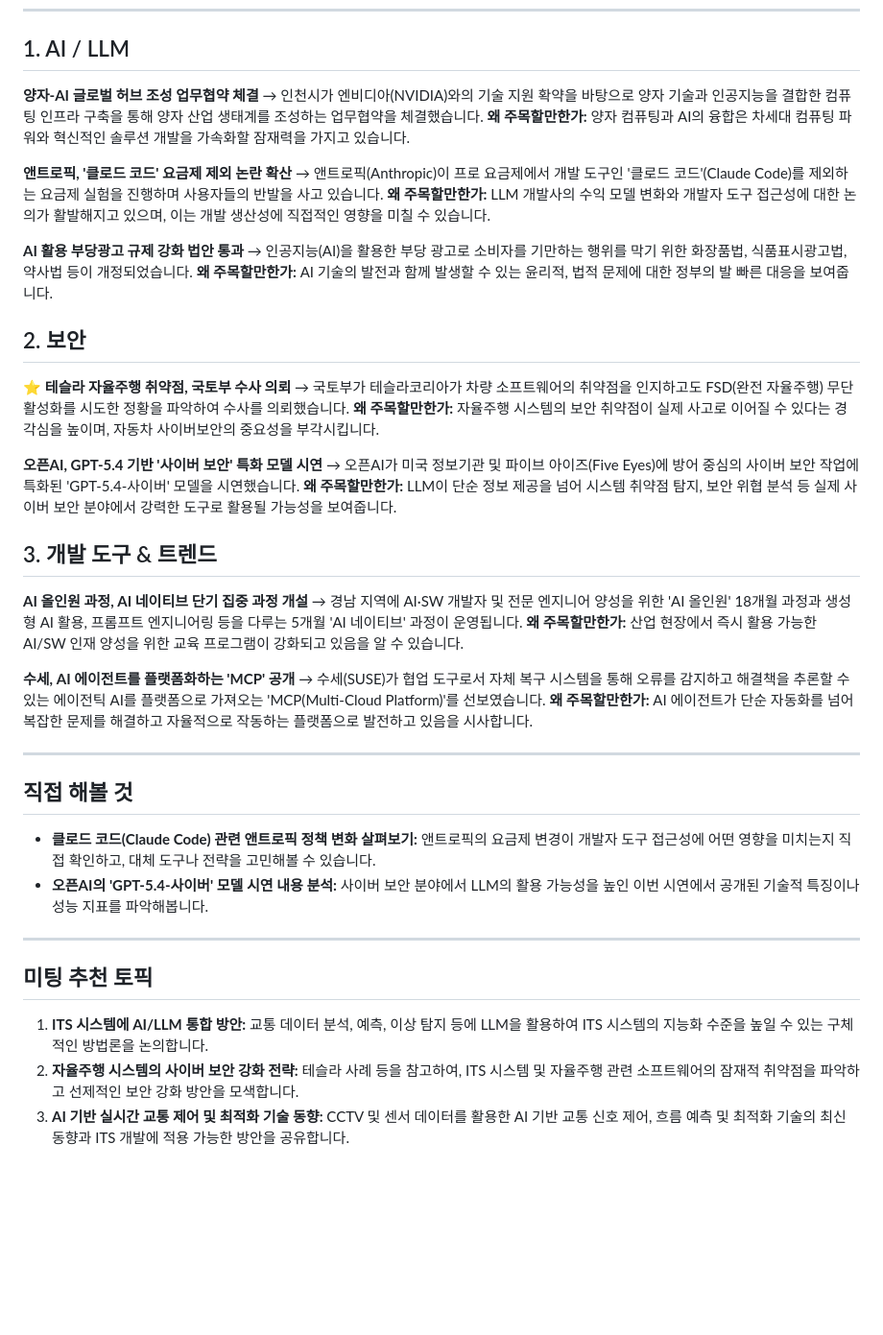
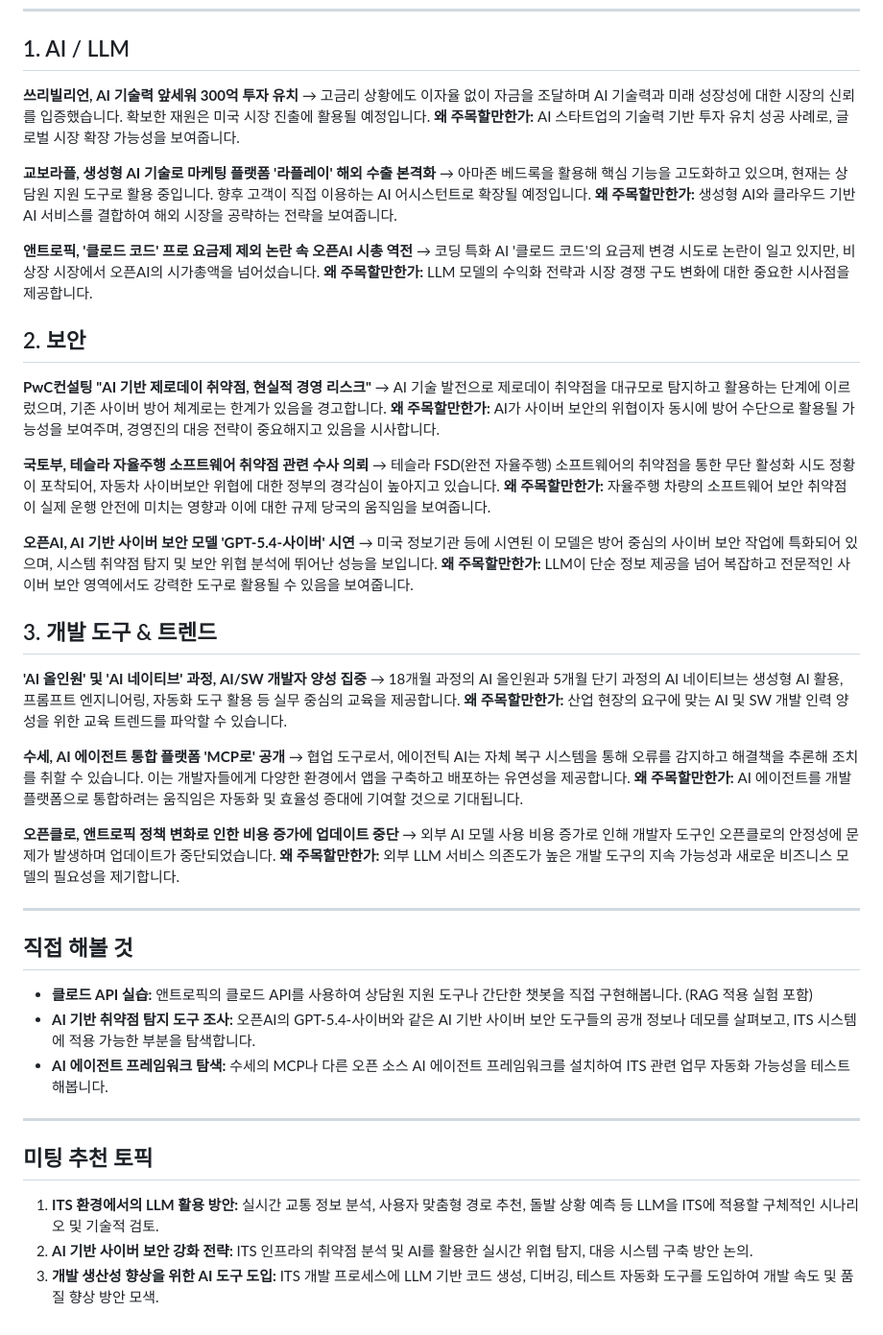
Before and after one commit to leeloocyr/daily-tech-news, a Markdown page: daily-tech-news/2026-04-23.md, the part around the change. Shown at 96% size. Drawn GitHub-style; blank space fills up the shorter version.

Commit message:
chore: 2026-04-23 뉴스 자동 생성

```diff
--- a/daily-tech-news/2026-04-23.md
+++ b/daily-tech-news/2026-04-23.md
@@ -4,42 +4,49 @@
 
 ## 1. AI / LLM
 
-**양자-AI 글로벌 허브 조성 업무협약 체결** → 인천시가 엔비디아(NVIDIA)와의 기술 지원 확약을 바탕으로 양자 기술과 인공지능을 결합한 컴퓨팅 인프라 구축을 통해 양자 산업 생태계를 조성하는 업무협약을 체결했습니다.
-**왜 주목할만한가:** 양자 컴퓨팅과 AI의 융합은 차세대 컴퓨팅 파워와 혁신적인 솔루션 개발을 가속화할 잠재력을 가지고 있습니다.
+**쓰리빌리언, AI 기술력 앞세워 300억 투자 유치** → 고금리 상황에도 이자율 없이 자금을 조달하며 AI 기술력과 미래 성장성에 대한 시장의 신뢰를 입증했습니다. 확보한 재원은 미국 시장 진출에 활용될 예정입니다.
+**왜 주목할만한가:** AI 스타트업의 기술력 기반 투자 유치 성공 사례로, 글로벌 시장 확장 가능성을 보여줍니다.
 
-**앤트로픽, '클로드 코드' 요금제 제외 논란 확산** → 앤트로픽(Anthropic)이 프로 요금제에서 개발 도구인 '클로드 코드'(Claude Code)를 제외하는 요금제 실험을 진행하며 사용자들의 반발을 사고 있습니다.
-**왜 주목할만한가:** LLM 개발사의 수익 모델 변화와 개발자 도구 접근성에 대한 논의가 활발해지고 있으며, 이는 개발 생산성에 직접적인 영향을 미칠 수 있습니다.
+**교보라플, 생성형 AI 기술로 마케팅 플랫폼 '라플레이' 해외 수출 본격화** → 아마존 베드록을 활용해 핵심 기능을 고도화하고 있으며, 현재는 상담원 지원 도구로 활용 중입니다. 향후 고객이 직접 이용하는 AI 어시스턴트로 확장될 예정입니다.
+**왜 주목할만한가:** 생성형 AI와 클라우드 기반 AI 서비스를 결합하여 해외 시장을 공략하는 전략을 보여줍니다.
 
-**AI 활용 부당광고 규제 강화 법안 통과** → 인공지능(AI)을 활용한 부당 광고로 소비자를 기만하는 행위를 막기 위한 화장품법, 식품표시광고법, 약사법 등이 개정되었습니다.
-**왜 주목할만한가:** AI 기술의 발전과 함께 발생할 수 있는 윤리적, 법적 문제에 대한 정부의 발 빠른 대응을 보여줍니다.
+**앤트로픽, '클로드 코드' 프로 요금제 제외 논란 속 오픈AI 시총 역전** → 코딩 특화 AI '클로드 코드'의 요금제 변경 시도로 논란이 일고 있지만, 비상장 시장에서 오픈AI의 시가총액을 넘어섰습니다.
+**왜 주목할만한가:** LLM 모델의 수익화 전략과 시장 경쟁 구도 변화에 대한 중요한 시사점을 제공합니다.
 
 ## 2. 보안
 
-⭐ **테슬라 자율주행 취약점, 국토부 수사 의뢰** → 국토부가 테슬라코리아가 차량 소프트웨어의 취약점을 인지하고도 FSD(완전 자율주행) 무단 활성화를 시도한 정황을 파악하여 수사를 의뢰했습니다.
-**왜 주목할만한가:** 자율주행 시스템의 보안 취약점이 실제 사고로 이어질 수 있다는 경각심을 높이며, 자동차 사이버보안의 중요성을 부각시킵니다.
+**PwC컨설팅 "AI 기반 제로데이 취약점, 현실적 경영 리스크"** → AI 기술 발전으로 제로데이 취약점을 대규모로 탐지하고 활용하는 단계에 이르렀으며, 기존 사이버 방어 체계로는 한계가 있음을 경고합니다.
+**왜 주목할만한가:** AI가 사이버 보안의 위협이자 동시에 방어 수단으로 활용될 가능성을 보여주며, 경영진의 대응 전략이 중요해지고 있음을 시사합니다.
 
-**오픈AI, GPT-5.4 기반 '사이버 보안' 특화 모델 시연** → 오픈AI가 미국 정보기관 및 파이브 아이즈(Five Eyes)에 방어 중심의 사이버 보안 작업에 특화된 'GPT-5.4-사이버' 모델을 시연했습니다.
-**왜 주목할만한가:** LLM이 단순 정보 제공을 넘어 시스템 취약점 탐지, 보안 위협 분석 등 실제 사이버 보안 분야에서 강력한 도구로 활용될 가능성을 보여줍니다.
+**국토부, 테슬라 자율주행 소프트웨어 취약점 관련 수사 의뢰** → 테슬라 FSD(완전 자율주행) 소프트웨어의 취약점을 통한 무단 활성화 시도 정황이 포착되어, 자동차 사이버보안 위협에 대한 정부의 경각심이 높아지고 있습니다.
+**왜 주목할만한가:** 자율주행 차량의 소프트웨어 보안 취약점이 실제 운행 안전에 미치는 영향과 이에 대한 규제 당국의 움직임을 보여줍니다.
+
+**오픈AI, AI 기반 사이버 보안 모델 'GPT-5.4-사이버' 시연** → 미국 정보기관 등에 시연된 이 모델은 방어 중심의 사이버 보안 작업에 특화되어 있으며, 시스템 취약점 탐지 및 보안 위협 분석에 뛰어난 성능을 보입니다.
+**왜 주목할만한가:** LLM이 단순 정보 제공을 넘어 복잡하고 전문적인 사이버 보안 영역에서도 강력한 도구로 활용될 수 있음을 보여줍니다.
 
 ## 3. 개발 도구 & 트렌드
 
-**AI 올인원 과정, AI 네이티브 단기 집중 과정 개설** → 경남 지역에 AI·SW 개발자 및 전문 엔지니어 양성을 위한 'AI 올인원' 18개월 과정과 생성형 AI 활용, 프롬프트 엔지니어링 등을 다루는 5개월 'AI 네이티브' 과정이 운영됩니다.
-**왜 주목할만한가:** 산업 현장에서 즉시 활용 가능한 AI/SW 인재 양성을 위한 교육 프로그램이 강화되고 있음을 알 수 있습니다.
+**'AI 올인원' 및 'AI 네이티브' 과정, AI/SW 개발자 양성 집중** → 18개월 과정의 AI 올인원과 5개월 단기 과정의 AI 네이티브는 생성형 AI 활용, 프롬프트 엔지니어링, 자동화 도구 활용 등 실무 중심의 교육을 제공합니다.
+**왜 주목할만한가:** 산업 현장의 요구에 맞는 AI 및 SW 개발 인력 양성을 위한 교육 트렌드를 파악할 수 있습니다.
 
-**수세, AI 에이전트를 플랫폼화하는 'MCP' 공개** → 수세(SUSE)가 협업 도구로서 자체 복구 시스템을 통해 오류를 감지하고 해결책을 추론할 수 있는 에이전틱 AI를 플랫폼으로 가져오는 'MCP(Multi-Cloud Platform)'를 선보였습니다.
-**왜 주목할만한가:** AI 에이전트가 단순 자동화를 넘어 복잡한 문제를 해결하고 자율적으로 작동하는 플랫폼으로 발전하고 있음을 시사합니다.
+**수세, AI 에이전트 통합 플랫폼 'MCP로' 공개** → 협업 도구로서, 에이전틱 AI는 자체 복구 시스템을 통해 오류를 감지하고 해결책을 추론해 조치를 취할 수 있습니다. 이는 개발자들에게 다양한 환경에서 앱을 구축하고 배포하는 유연성을 제공합니다.
+**왜 주목할만한가:** AI 에이전트를 개발 플랫폼으로 통합하려는 움직임은 자동화 및 효율성 증대에 기여할 것으로 기대됩니다.
+
+**오픈클로, 앤트로픽 정책 변화로 인한 비용 증가에 업데이트 중단** → 외부 AI 모델 사용 비용 증가로 인해 개발자 도구인 오픈클로의 안정성에 문제가 발생하며 업데이트가 중단되었습니다.
+**왜 주목할만한가:** 외부 LLM 서비스 의존도가 높은 개발 도구의 지속 가능성과 새로운 비즈니스 모델의 필요성을 제기합니다.
 
 ---
 
 ## 직접 해볼 것
 
-*   **클로드 코드(Claude Code) 관련 앤트로픽 정책 변화 살펴보기:** 앤트로픽의 요금제 변경이 개발자 도구 접근성에 어떤 영향을 미치는지 직접 확인하고, 대체 도구나 전략을 고민해볼 수 있습니다.
-*   **오픈AI의 'GPT-5.4-사이버' 모델 시연 내용 분석:** 사이버 보안 분야에서 LLM의 활용 가능성을 높인 이번 시연에서 공개된 기술적 특징이나 성능 지표를 파악해봅니다.
+*   **클로드 API 실습:** 앤트로픽의 클로드 API를 사용하여 상담원 지원 도구나 간단한 챗봇을 직접 구현해봅니다. (RAG 적용 실험 포함)
+*   **AI 기반 취약점 탐지 도구 조사:** 오픈AI의 GPT-5.4-사이버와 같은 AI 기반 사이버 보안 도구들의 공개 정보나 데모를 살펴보고, ITS 시스템에 적용 가능한 부분을 탐색합니다.
+*   **AI 에이전트 프레임워크 탐색:** 수세의 MCP나 다른 오픈 소스 AI 에이전트 프레임워크를 설치하여 ITS 관련 업무 자동화 가능성을 테스트해봅니다.
 
 ---
 
 ## 미팅 추천 토픽
 
-1.  **ITS 시스템에 AI/LLM 통합 방안:** 교통 데이터 분석, 예측, 이상 탐지 등에 LLM을 활용하여 ITS 시스템의 지능화 수준을 높일 수 있는 구체적인 방법론을 논의합니다.
-2.  **자율주행 시스템의 사이버 보안 강화 전략:** 테슬라 사례 등을 참고하여, ITS 시스템 및 자율주행 관련 소프트웨어의 잠재적 취약점을 파악하고 선제적인 보안 강화 방안을 모색합니다.
-3.  **AI 기반 실시간 교통 제어 및 최적화 기술 동향:** CCTV 및 센서 데이터를 활용한 AI 기반 교통 신호 제어, 흐름 예측 및 최적화 기술의 최신 동향과 ITS 개발에 적용 가능한 방안을 공유합니다.
+1.  **ITS 환경에서의 LLM 활용 방안:** 실시간 교통 정보 분석, 사용자 맞춤형 경로 추천, 돌발 상황 예측 등 LLM을 ITS에 적용할 구체적인 시나리오 및 기술적 검토.
+2.  **AI 기반 사이버 보안 강화 전략:** ITS 인프라의 취약점 분석 및 AI를 활용한 실시간 위협 탐지, 대응 시스템 구축 방안 논의.
+3.  **개발 생산성 향상을 위한 AI 도구 도입:** ITS 개발 프로세스에 LLM 기반 코드 생성, 디버깅, 테스트 자동화 도구를 도입하여 개발 속도 및 품질 향상 방안 모색.
```
